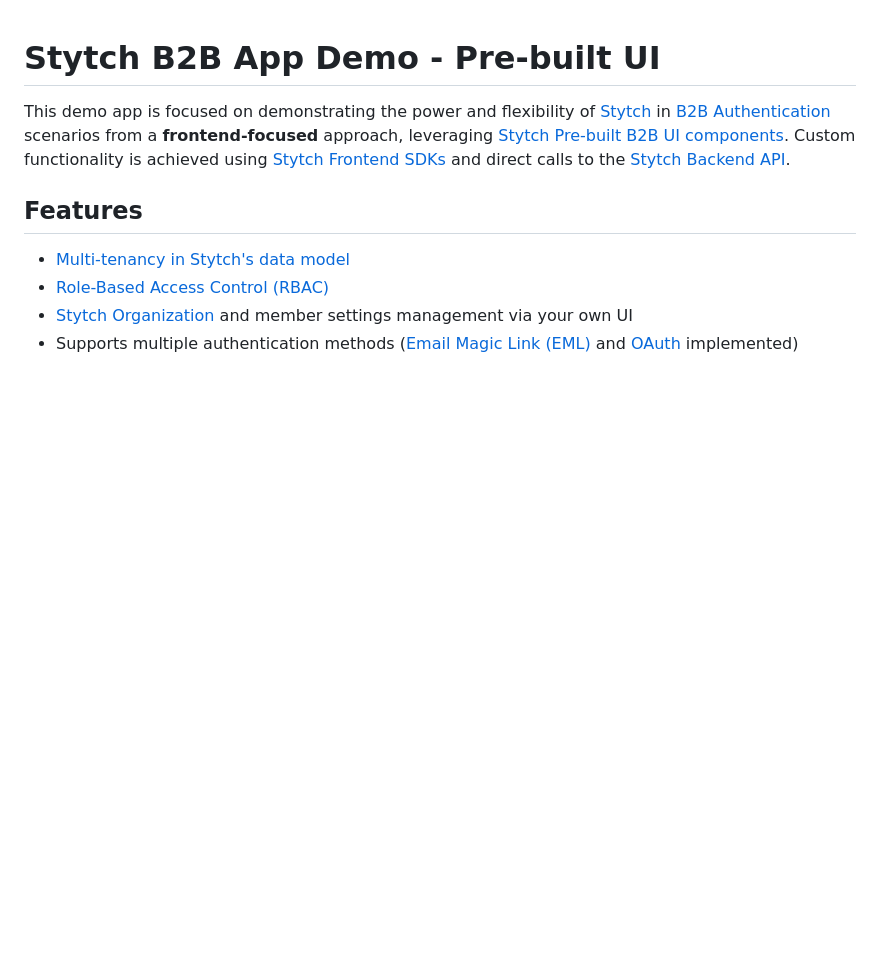
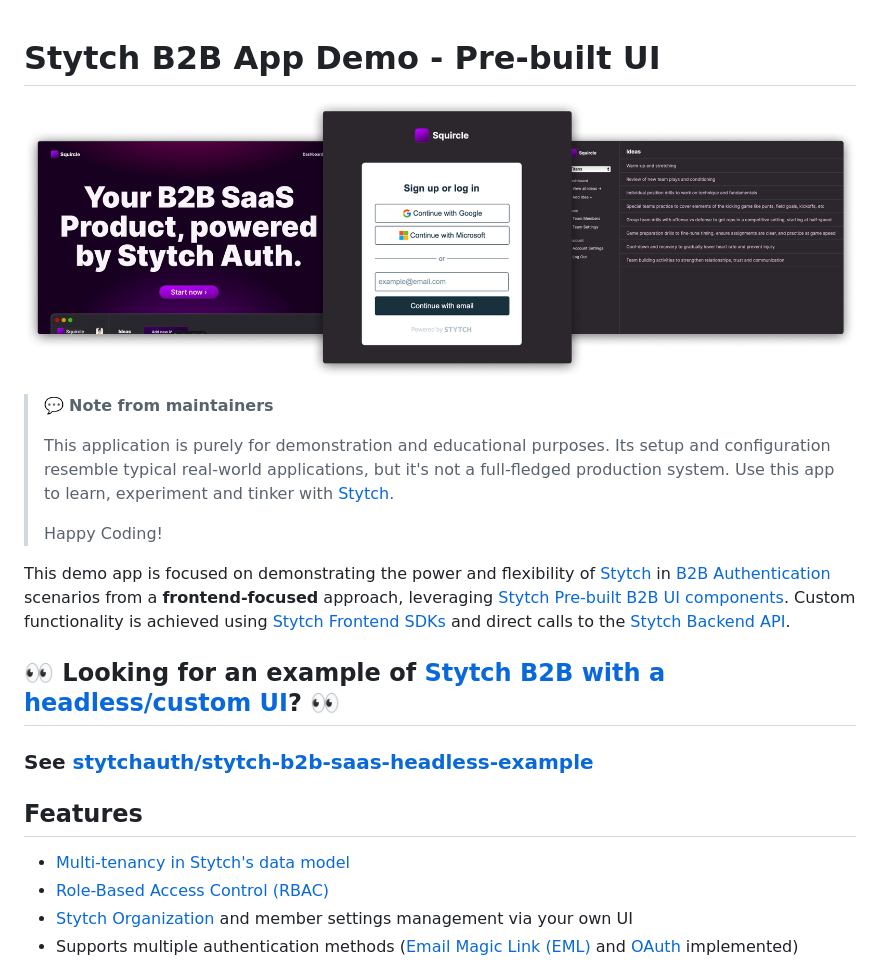
Before and after one commit to stytchauth/stytch-b2b-saas-pre-built-ui-example, a Markdown page: README.md, the part around the change printed below. Rendered like a GitHub page; pictures changed too: doc/Stytch-B2B-app-prebuilt.png (added); blank space fills up the shorter version.

```diff
--- a/README.md
+++ b/README.md
@@ -1,6 +1,20 @@
 # Stytch B2B App Demo - Pre-built UI
 
+<p align="center">
+  <img alt="Stytch B2B SaaS App - Pre-built UI" src="./doc/Stytch-B2B-app-prebuilt.png" />
+</p>
+
+> 💬 **Note from maintainers**
+>
+> This application is purely for demonstration and educational purposes. Its setup and configuration resemble typical real-world applications, but it's not a full-fledged production system. Use this app to learn, experiment and tinker with [Stytch][stytch].
+>
+> Happy Coding!
+
 This demo app is focused on demonstrating the power and flexibility of [Stytch](stytch) in [B2B Authentication](https://stytch.com/b2b) scenarios from a **frontend-focused** approach, leveraging [Stytch Pre-built B2B UI components](https://stytch.com/docs/b2b/guides/ui-components/overview). Custom functionality is achieved using [Stytch Frontend SDKs](https://stytch.com/docs/b2b/guides/implementation/frontend-headless) and direct calls to the [Stytch Backend API](https://stytch.com/docs/b2b/guides/implementation/backend).
+
+
+## 👀 Looking for an example of [Stytch B2B with a headless/custom UI][stytch-headless-ui]? 👀
+### See [stytchauth/stytch-b2b-saas-headless-example][b2b-headless-ui-gh]
 
 ## Features
 
```
Also changed, not shown: other parts of README.md (+3 -0 lines).
